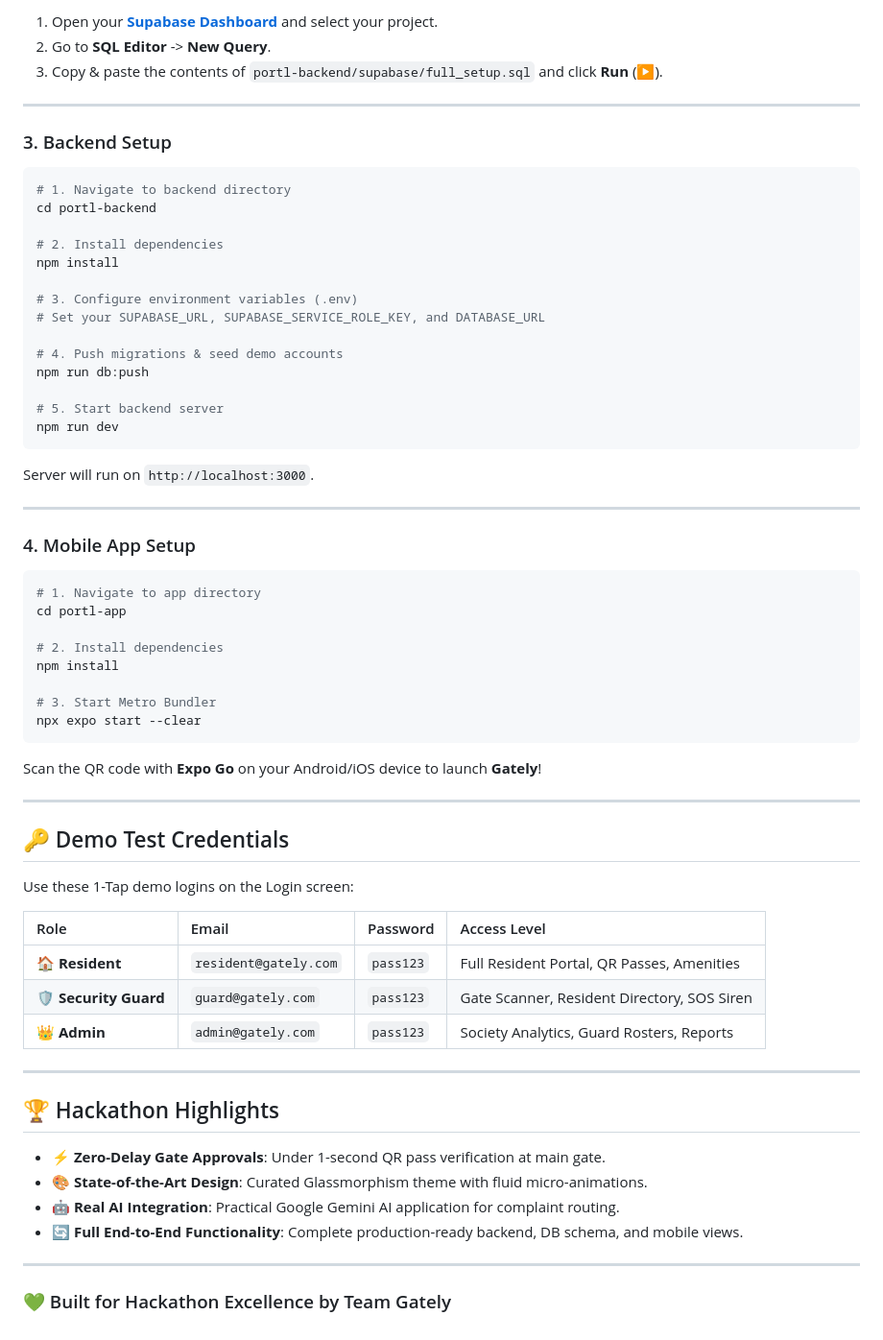
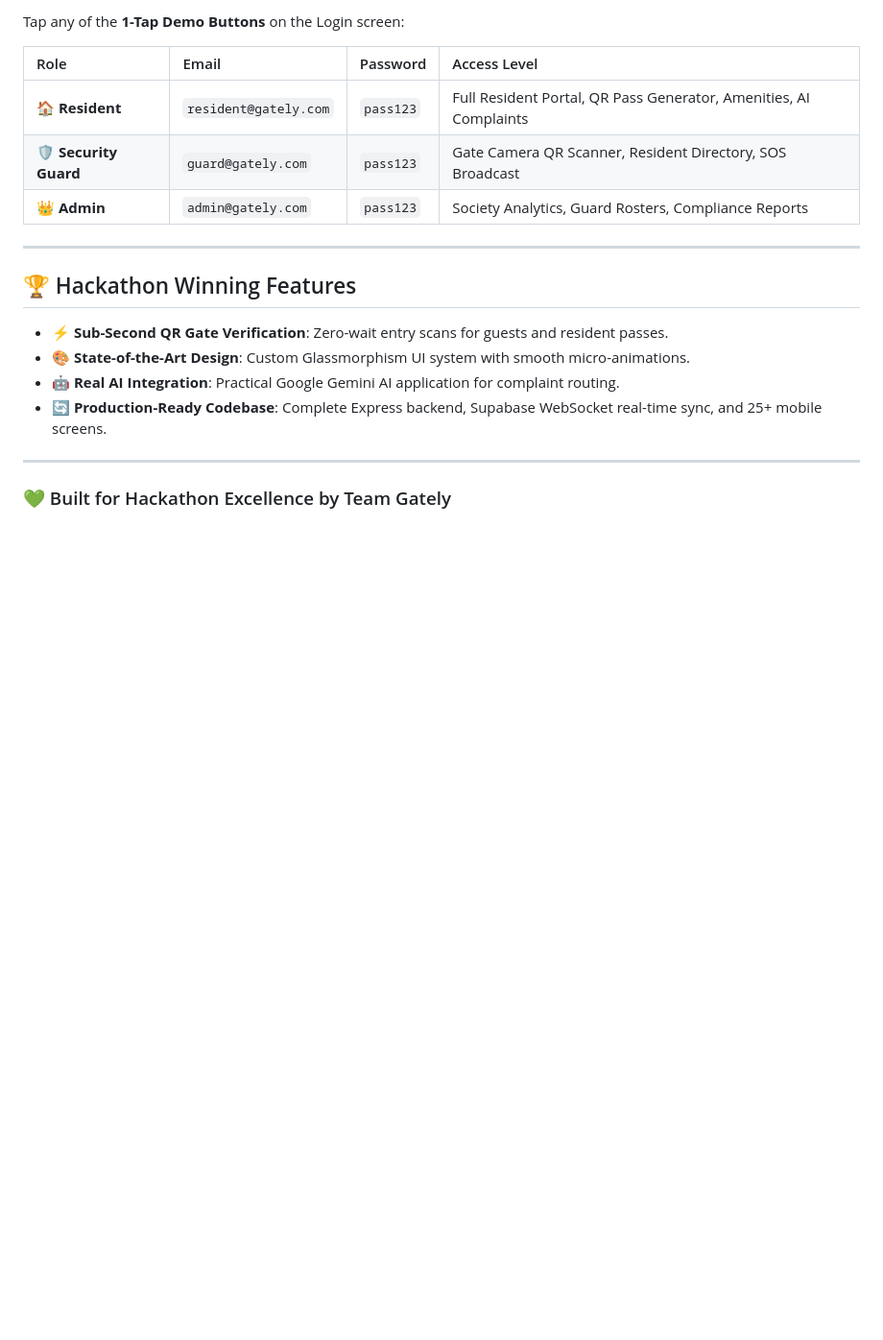
Before and after one commit to h-anand21/hack-mobile-dev, a Markdown page: README.md, the part around one of its changes. Shown at 96% size. GitHub-like rendering; blank space fills up the shorter version.

````diff
--- a/README.md
+++ b/README.md
@@ -134,68 +197,20 @@ hakMobile/
 
-1. Open your **[Supabase Dashboard](https://supabase.com/dashboard)** and select your project.
-2. Go to **SQL Editor** -> **New Query**.
-3. Copy & paste the contents of `portl-backend/supabase/full_setup.sql` and click **Run** (▶).
+Tap any of the **1-Tap Demo Buttons** on the Login screen:
+
+| Role | Email | Password | Access Level |
+| :--- | :--- | :--- | :--- |
+| **🏠 Resident** | `resident@gately.com` | `pass123` | Full Resident Portal, QR Pass Generator, Amenities, AI Complaints |
+| **🛡️ Security Guard** | `guard@gately.com` | `pass123` | Gate Camera QR Scanner, Resident Directory, SOS Broadcast |
+| **👑 Admin** | `admin@gately.com` | `pass123` | Society Analytics, Guard Rosters, Compliance Reports |
 
 ---
 
-### 3. Backend Setup
+## 🏆 Hackathon Winning Features
 
-```bash
-# 1. Navigate to backend directory
-cd portl-backend
-
-# 2. Install dependencies
-npm install
-
-# 3. Configure environment variables (.env)
-# Set your SUPABASE_URL, SUPABASE_SERVICE_ROLE_KEY, and DATABASE_URL
-
-# 4. Push migrations & seed demo accounts
-npm run db:push
-
-# 5. Start backend server
-npm run dev
-```
-
-Server will run on `http://localhost:3000`.
-
----
-
-### 4. Mobile App Setup
-
-```bash
-# 1. Navigate to app directory
-cd portl-app
-
-# 2. Install dependencies
-npm install
-
-# 3. Start Metro Bundler
-npx expo start --clear
-```
-
-Scan the QR code with **Expo Go** on your Android/iOS device to launch **Gately**!
-
----
-
-## 🔑 Demo Test Credentials
-
-Use these 1-Tap demo logins on the Login screen:
-
-| Role | Email | Password | Access Level |
-| :--- | :--- | :--- | :--- |
-| **🏠 Resident** | `resident@gately.com` | `pass123` | Full Resident Portal, QR Passes, Amenities |
-| **🛡️ Security Guard** | `guard@gately.com` | `pass123` | Gate Scanner, Resident Directory, SOS Siren |
-| **👑 Admin** | `admin@gately.com` | `pass123` | Society Analytics, Guard Rosters, Reports |
-
----
-
-## 🏆 Hackathon Highlights
-
-- ⚡ **Zero-Delay Gate Approvals**: Under 1-second QR pass verification at main gate.
-- 🎨 **State-of-the-Art Design**: Curated Glassmorphism theme with fluid micro-animations.
+- ⚡ **Sub-Second QR Gate Verification**: Zero-wait entry scans for guests and resident passes.
+- 🎨 **State-of-the-Art Design**: Custom Glassmorphism UI system with smooth micro-animations.
 - 🤖 **Real AI Integration**: Practical Google Gemini AI application for complaint routing.
-- 🔄 **Full End-to-End Functionality**: Complete production-ready backend, DB schema, and mobile views.
+- 🔄 **Production-Ready Codebase**: Complete Express backend, Supabase WebSocket real-time sync, and 25+ mobile screens.
 
 ---
 
````
Also changed, not shown: other parts of README.md (+152 -89 lines).
